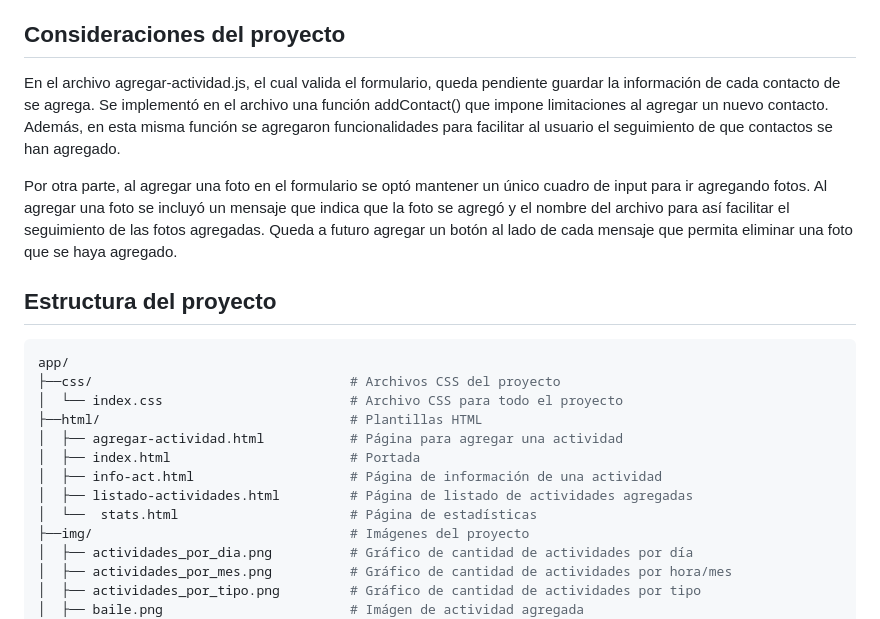
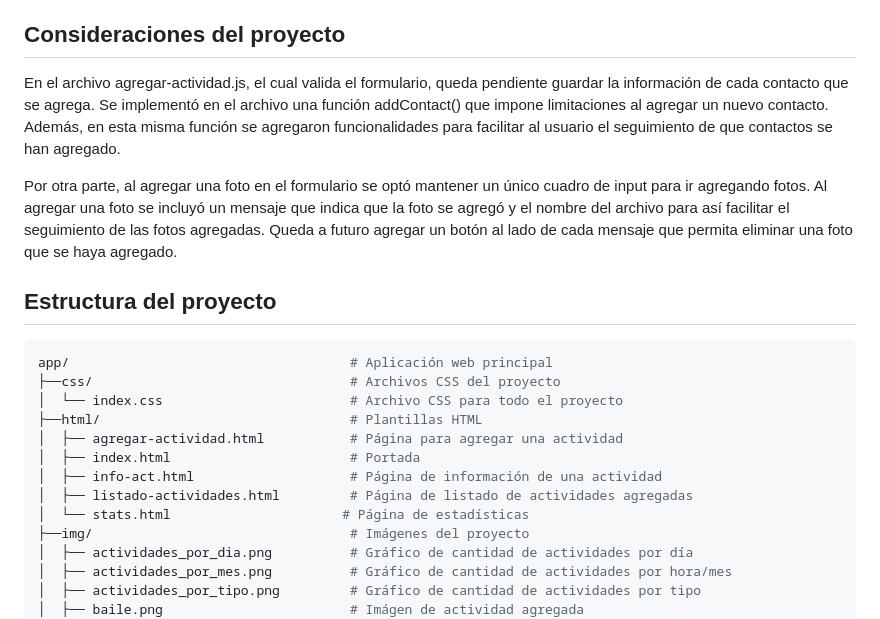
Before and after one commit to devrr0/desarrollo_web_rocio_farias, a Markdown page: README.md, the part around the change. GitHub-like rendering.

````diff
--- a/README.md
+++ b/README.md
@@ -10,13 +10,13 @@
 Aplicación web que permite gestionar actividades recreativas que están siendo desarrolladas en algún sector en particular. El sistema permite agregar una nueva actividad a través de un formulario, acceder a un listado de las actividades que están siendo realizadas e informar sobre distintas estadísticas de las actividades en la aplicación web.
 
 ## Consideraciones del proyecto
-En el archivo agregar-actividad.js, el cual valida el formulario, queda pendiente guardar la información de cada contacto de se agrega. Se implementó en el archivo una función addContact() que impone limitaciones al agregar un nuevo contacto. Además, en esta misma función se agregaron funcionalidades para facilitar al usuario el seguimiento de que contactos se han agregado.
+En el archivo agregar-actividad.js, el cual valida el formulario, queda pendiente guardar la información de cada contacto que se agrega. Se implementó en el archivo una función addContact() que impone limitaciones al agregar un nuevo contacto. Además, en esta misma función se agregaron funcionalidades para facilitar al usuario el seguimiento de que contactos se han agregado.
 
 Por otra parte, al agregar una foto en el formulario se optó mantener un único cuadro de input para ir agregando fotos. Al agregar una foto se incluyó un mensaje que indica que la foto se agregó y el nombre del archivo para así facilitar el seguimiento de las fotos agregadas. Queda a futuro agregar un botón al lado de cada mensaje que permita eliminar una foto que se haya agregado.
 
 ## Estructura del proyecto
 ```bash
-app/
+app/                                    # Aplicación web principal
 ├──css/                                 # Archivos CSS del proyecto
 │  └── index.css                        # Archivo CSS para todo el proyecto
 ├──html/                                # Plantillas HTML
@@ -24,7 +24,7 @@ app/
 │  ├── index.html                       # Portada
 │  ├── info-act.html                    # Página de información de una actividad
 │  ├── listado-actividades.html         # Página de listado de actividades agregadas
-│  └──  stats.html                      # Página de estadísticas
+│  └── stats.html                      # Página de estadísticas
 ├──img/                                 # Imágenes del proyecto
 │  ├── actividades_por_dia.png          # Gráfico de cantidad de actividades por día
 │  ├── actividades_por_mes.png          # Gráfico de cantidad de actividades por hora/mes
````
